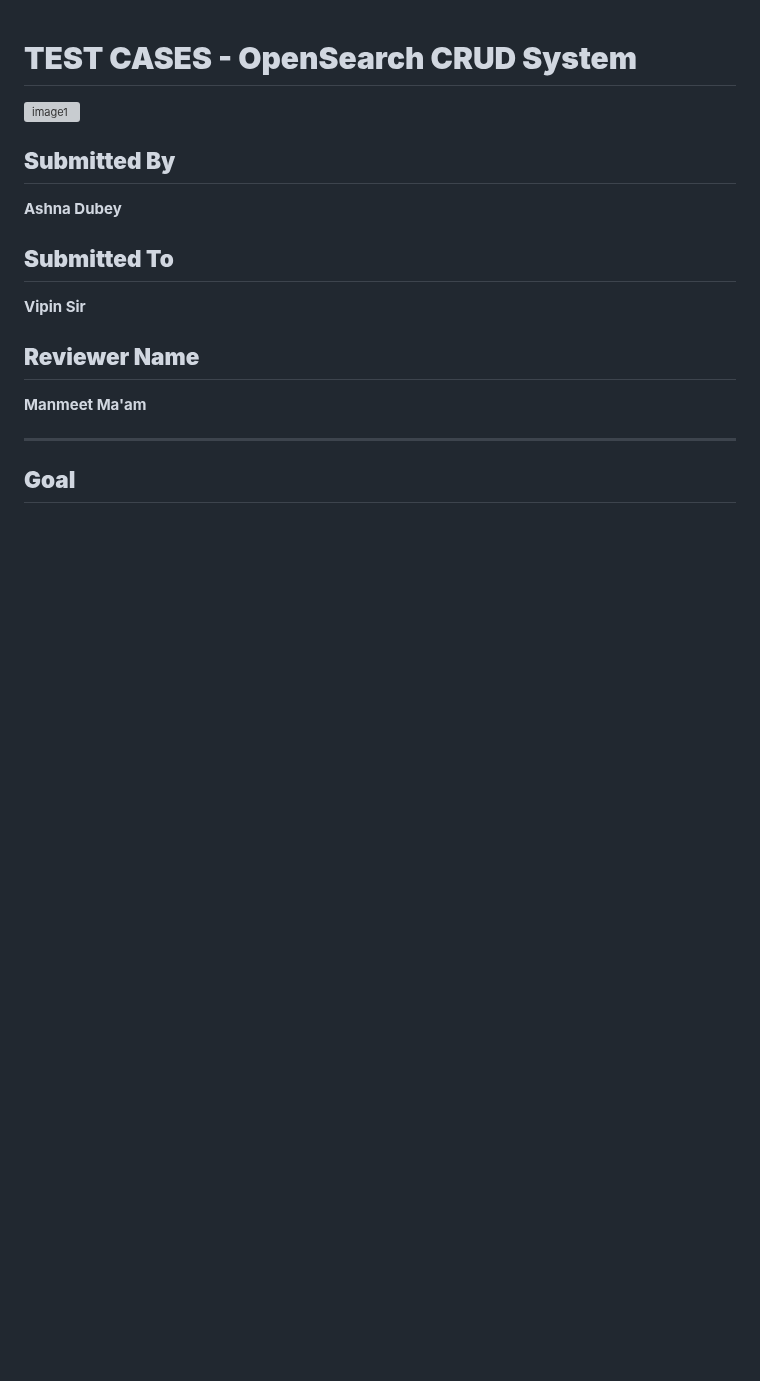
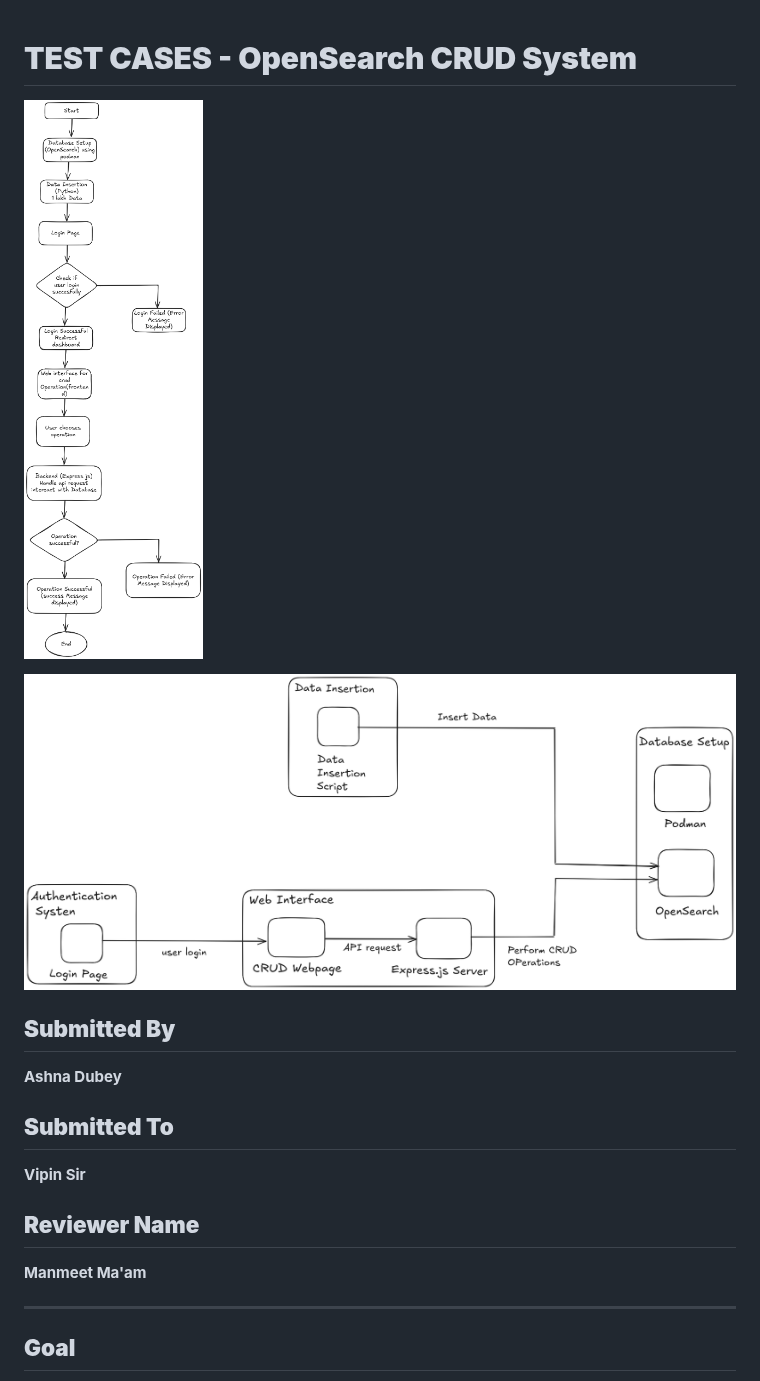
Before and after one commit to Ashna8378/Employee_management_system_with_Opensearch, a Markdown page: README.md, the part around the change. GitHub-like rendering; blank space fills up the shorter version; grey boxes are pictures that could not be loaded.

Commit message:
given diagram path

```diff
--- a/README.md
+++ b/README.md
@@ -7,7 +7,9 @@
 
   }
 </style>
-![image1](images/flowchart.png)
+![image1](images/flowchart_diagram.png)
+
+![image1](images/architecture_diagram.png)
 
 ## **Submitted By**
 **Ashna Dubey**
```
